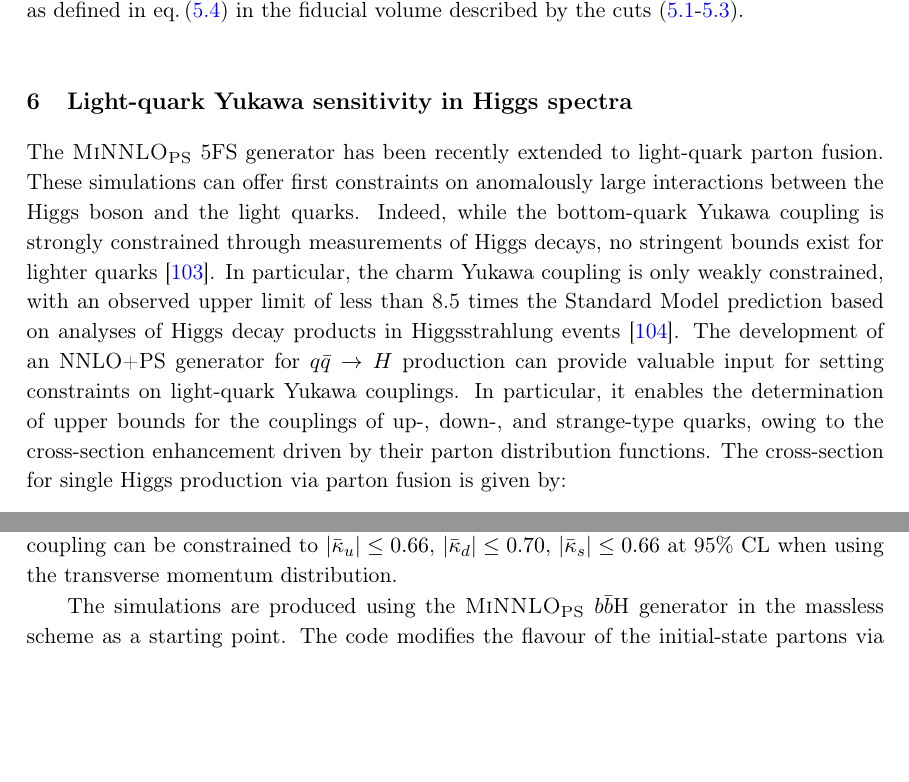
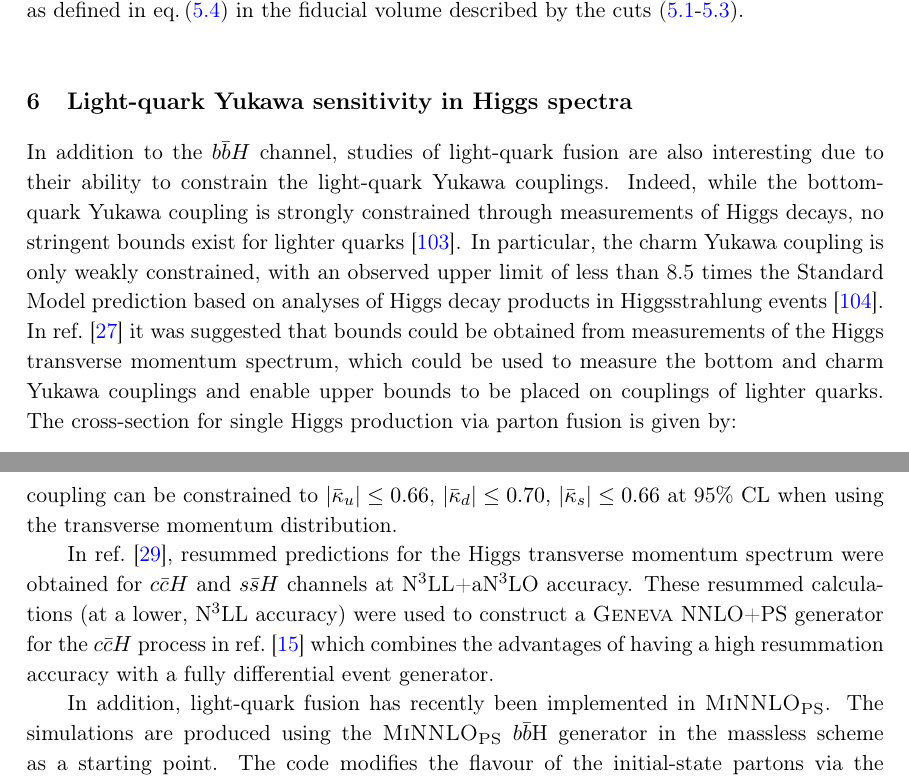
Before and after one commit to cbiello/Report5bbH, a LaTeX document (LHCHWG-bbh.tex): two parts of pages 23 and 24 of 35, joined at a grey line, cut so that both start at the same text, the shorter picture padded with empty space. Compiled offline with pdfLaTeX.

Commit message:
Change intro of section 6 to accomodate analytic results as well.

```diff
--- a/LHCHWG-bbh.tex
+++ b/LHCHWG-bbh.tex
@@ -185,7 +185,8 @@
 \vspace{-24pt}
   \begin{flushright}
   LHCHWG-2025-\#\\
-  MPP-2025-116
+  MPP-2025-116\\
+  DESY-25-XXX
   \end{flushright}
 }
 
@@ -918,10 +919,9 @@ p_T(j) > 25,\GeV \qquad {\rm and} \qquad |\eta(j)| < 2.5\,.
 \end{figure}
 
 \section{Light-quark Yukawa sensitivity in Higgs spectra}\label{sec:lightYukawa}
-The \minnlo{} 5FS generator has been recently extended to light-quark parton fusion. These simulations can offer first constraints on anomalously large interactions between the Higgs boson and the light quarks. Indeed, while the bottom-quark Yukawa coupling is strongly constrained through measurements of Higgs decays, no stringent bounds exist for lighter quarks~\cite{Kagan:2014ila}. In particular, the charm Yukawa coupling is only weakly constrained, with an observed upper limit of less than 8.5 times the Standard Model prediction based on analyses of Higgs decay products in Higgsstrahlung events~\cite{Atlas:2022ers}. The development of an NNLO+PS generator for \( q\bar{q} \rightarrow H \) production can provide valuable input for setting constraints on light-quark Yukawa couplings. In particular, it enables the determination of upper bounds for the couplings of up-, down-, and strange-type quarks, owing to the cross-section enhancement driven by their parton distribution functions.
-The cross-section for single Higgs production via parton fusion is given by:
+In addition to the $b\bar{b}H$ channel, studies of light-quark fusion are also interesting due to their ability to constrain the light-quark Yukawa couplings. Indeed, while the bottom-quark Yukawa coupling is strongly constrained through measurements of Higgs decays, no stringent bounds exist for lighter quarks~\cite{Kagan:2014ila}. In particular, the charm Yukawa coupling is only weakly constrained, with an observed upper limit of less than 8.5 times the Standard Model prediction based on analyses of Higgs decay products in Higgsstrahlung events~\cite{Atlas:2022ers}. In ref.~\cite{Bishara:2016jga} it was suggested that bounds could be obtained from measurements of the Higgs transverse momentum spectrum, which could be used to measure the bottom and charm Yukawa couplings and  enable upper bounds to be placed on couplings of lighter quarks. The cross-section for single Higgs production via parton fusion is given by:
 \begin{align}
-	\sigma_{\text{H}}(\bar \kappa_q^2)=\sigma_{b\bar b \rightarrow \text{H}}+\bar \kappa_c^2 \bar \sigma_{c\bar c \rightarrow \text{H}}+\bar \kappa_s^2 \bar \sigma_{s\bar s \rightarrow \text{H}}+\bar \kappa_d^2 \bar \sigma_{d\bar d \rightarrow \text{H}}+\bar \kappa_u^2 \bar \sigma_{u\bar u \rightarrow \text{H}}\,.
+\sigma_{\text{H}}(\bar \kappa_q^2)=\sigma_{b\bar b \rightarrow \text{H}}+\bar \kappa_c^2 \bar \sigma_{c\bar c \rightarrow \text{H}}+\bar \kappa_s^2 \bar \sigma_{s\bar s \rightarrow \text{H}}+\bar \kappa_d^2 \bar \sigma_{d\bar d \rightarrow \text{H}}+\bar \kappa_u^2 \bar \sigma_{u\bar u \rightarrow \text{H}}\,.
 \end{align}
 All interference effects at higher orders vanish due to the massless treatment of the \( n_f = 5 \) parton species. In this context, we introduce the coupling \( \bar\kappa_q \), which denotes the Yukawa coupling of a light quark \( q \), normalised to the Standard-Model Yukawa coupling of the bottom quark in the \MSbar{} scheme. In other words, they represent the cross sections obtained by using \( q \)-flavoured PDFs and assigning the Yukawa interaction the strength of the bottom-quark coupling.
 
@@ -931,7 +931,9 @@ A value of \( \bar\kappa_q = 1 \) corresponds to a Yukawa coupling for quark \(
 \( \bar \kappa_s \simeq 2.2 \cdot 10^{-2} \).
 The High-Luminosity Large Hadron Collider prospects~\cite{deBlas:2019rxi} shows that the light-quark Yukawa coupling can be constrained to $|\bar \kappa_u|\leq 0.66$, $|\bar \kappa_d|\leq 0.70$, $|\bar \kappa_s|\leq 0.66$ at 95\% CL when using the transverse momentum distribution.
 
-The simulations are produced using the \minnlo{} \bbH{} generator in the massless scheme as a starting point. The code modifies the flavour of the initial-state partons via the \texttt{whichlightquark} flag, which is set to the Monte Carlo ID number corresponding to the chosen flavour. The generator consistently calls the appropriate analytic amplitudes, with the sole exception of the double real corrections, which are evaluated numerically using the \OpenLoops{} \texttt{bbhjj} library with a suitable flipping of the parton flavours. The number of active massless species is always set to \( n_f = 5 \), including in the running of the strong coupling and Yukawa factors. The theoretical uncertainty is estimated through the standard 7-point scale variation of the factorisation scale for the PDFs and the renormalisation scale with a correlated variation of Yukawa and strong coupling scales.
+In ref.~\cite{Cal:2023mib}, resummed predictions for the Higgs transverse momentum spectrum were obtained for $c\bar{c}H$ and $s\bar{s}H$ channels at N$^3$LL+aN$^3$LO accuracy. These resummed calculations (at a lower, N$^3$LL accuracy) were used to construct a \textsc{Geneva} NNLO+PS generator for the $c\bar{c}H$ process in ref.~\cite{Gavardi:2025zpf} which combines the advantages of having a high resummation accuracy with a fully differential event generator.
+
+In addition, light-quark fusion has recently been implemented in \minnlo{}. The simulations are produced using the \minnlo{} \bbH{} generator in the massless scheme as a starting point. The code modifies the flavour of the initial-state partons via the \texttt{whichlightquark} flag, which is set to the Monte Carlo ID number corresponding to the chosen flavour. The generator consistently calls the appropriate analytic amplitudes, with the sole exception of the double real corrections, which are evaluated numerically using the \OpenLoops{} \texttt{bbhjj} library with a suitable flipping of the parton flavours. The number of active massless species is always set to \( n_f = 5 \), including in the running of the strong coupling and Yukawa factors. The theoretical uncertainty is estimated through the standard 7-point scale variation of the factorisation scale for the PDFs and the renormalisation scale with a correlated variation of Yukawa and strong coupling scales.
 
 \subsection{Shapes of transverse-momentum spectra}
 We begin the phenomenological analysis by focusing on the transverse-momentum spectrum of the Higgs boson. In~\fig{fig:lightpTHzoom}, we show the normalised distribution for the five different flavour channels. By normalising to the total cross section, we remove the dependence on the Yukawa coupling, making the comparison sensitive only to differences in the parton distribution functions (PDFs) across the channels. We observe that the position of the peak varies significantly with the initial-state flavour, with valence-quark channels exhibiting a softer spectrum. The comparatively harder spectrum in the \bbH{} channel is a consequence of the bottom-quark PDF being generated perturbatively, predominantly from gluon splitting.
```
